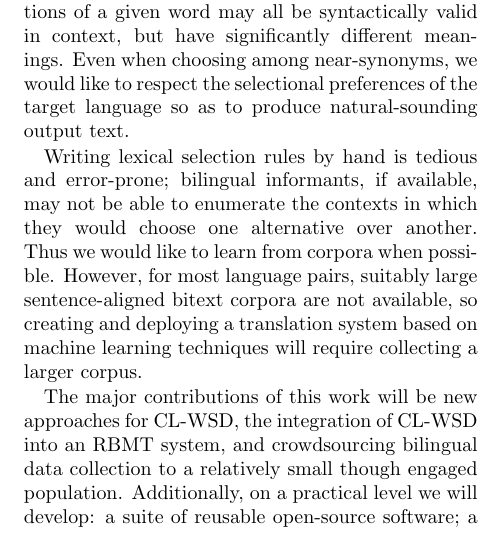
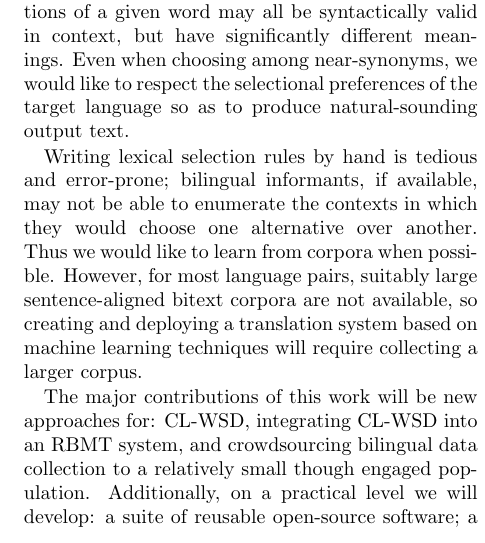
Before and after one commit to alexrudnick/dissertation, a LaTeX document (prospectus/prospectus.tex): part of one column of page 1 of 2, cut so that both start at the same text. Compiled offline with pdfLaTeX.

Commit message:
small rewording, add colon

```diff
--- a/prospectus/prospectus.tex
+++ b/prospectus/prospectus.tex
@@ -56,8 +56,8 @@ sentence-aligned bitext corpora are not available, so creating and deploying a
 translation system based on machine learning techniques will require collecting
 a larger corpus.
 
-The major contributions of this work will be new approaches for CL-WSD, the
-integration of CL-WSD into an RBMT system, and crowdsourcing bilingual data
+The major contributions of this work will be new approaches for: CL-WSD,
+integrating CL-WSD into an RBMT system, and crowdsourcing bilingual data
 collection to a relatively small though engaged population.
 Additionally, on a practical level we will develop: a suite of reusable
 open-source software; a practical MT system for the Spanish-Guarani language
```
